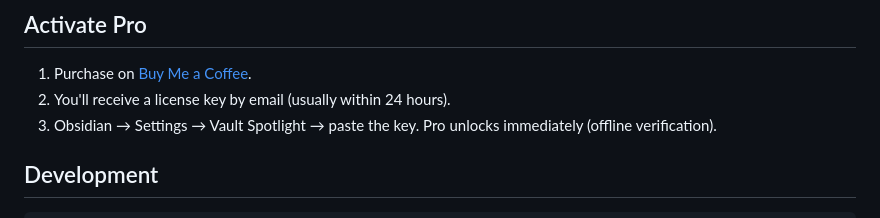
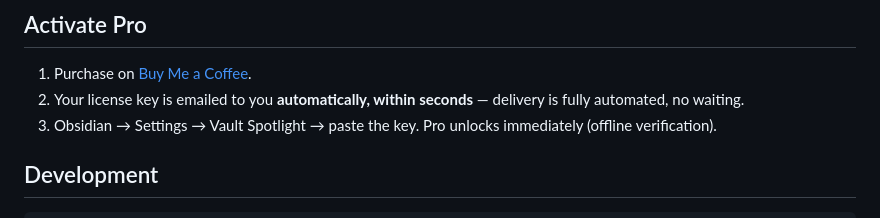
Before and after one commit to israerusan/obsidian-vault-spotlight, a Markdown page: README.md, the part around the change. GitHub-like rendering.

Commit message:
docs(readme): note instant automated license delivery
License keys now deliver automatically within seconds via the Buy Me a Coffee webhook, so the README no longer says 'within 24 hours' or 'arrives by email'. Verified the purchase link is live and the price matches.

Co-Authored-By: Claude Opus 4.8 (1M context) <noreply@anthropic.com>
Claude-Session: https://claude.ai/code/session_01N9jwCfjtvFMPriNp9wCZSo

```diff
--- a/README.md
+++ b/README.md
@@ -85,7 +85,7 @@ Vault Spotlight never phones home. All state lives in the plugin's local `data.j
 ## Activate Pro
 
 1. Purchase on [Buy Me a Coffee](https://buymeacoffee.com/vaultspotlight/e/560202).
-2. You'll receive a license key by email (usually within 24 hours).
+2. Your license key is emailed to you **automatically, within seconds** — delivery is fully automated, no waiting.
 3. Obsidian → Settings → Vault Spotlight → paste the key. Pro unlocks immediately (offline verification).
 
 ## Development
```
